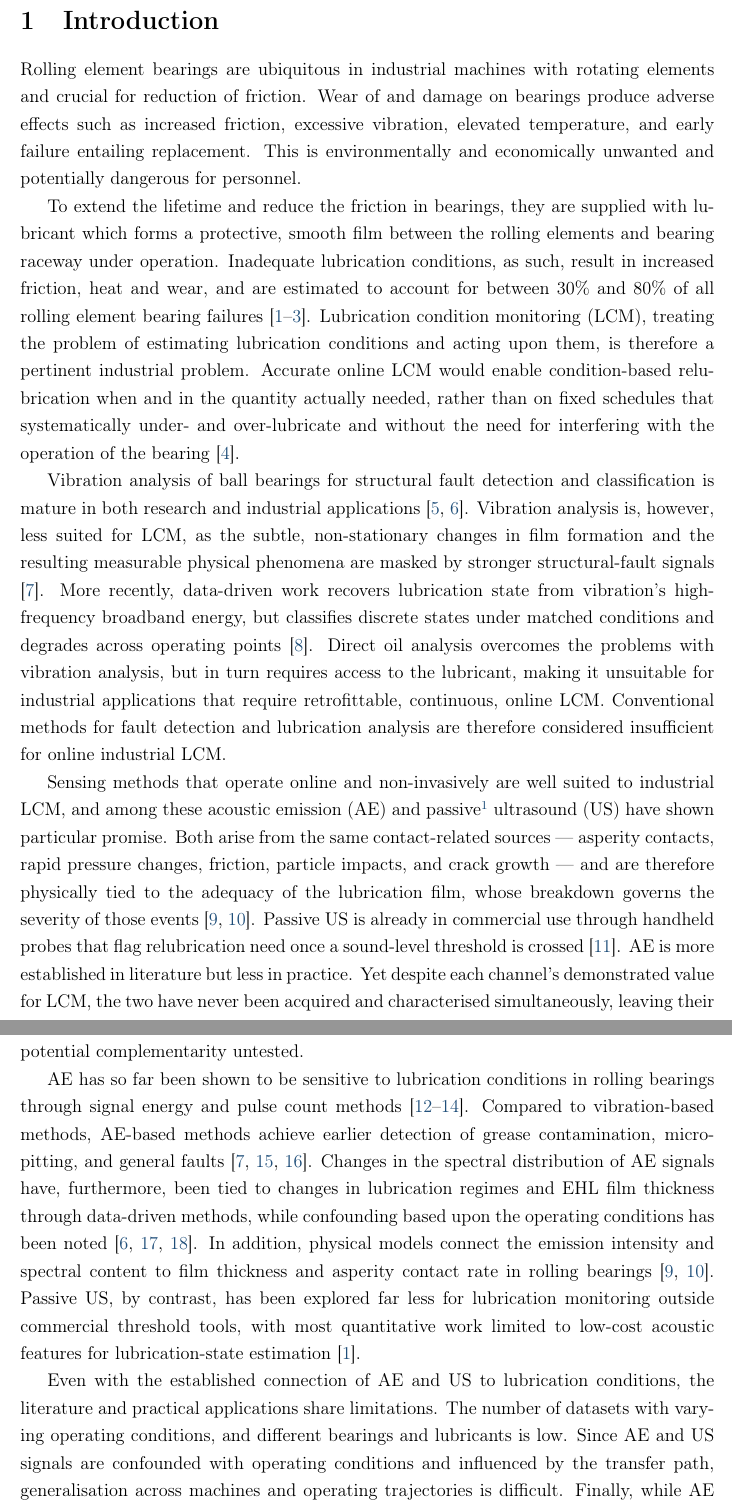
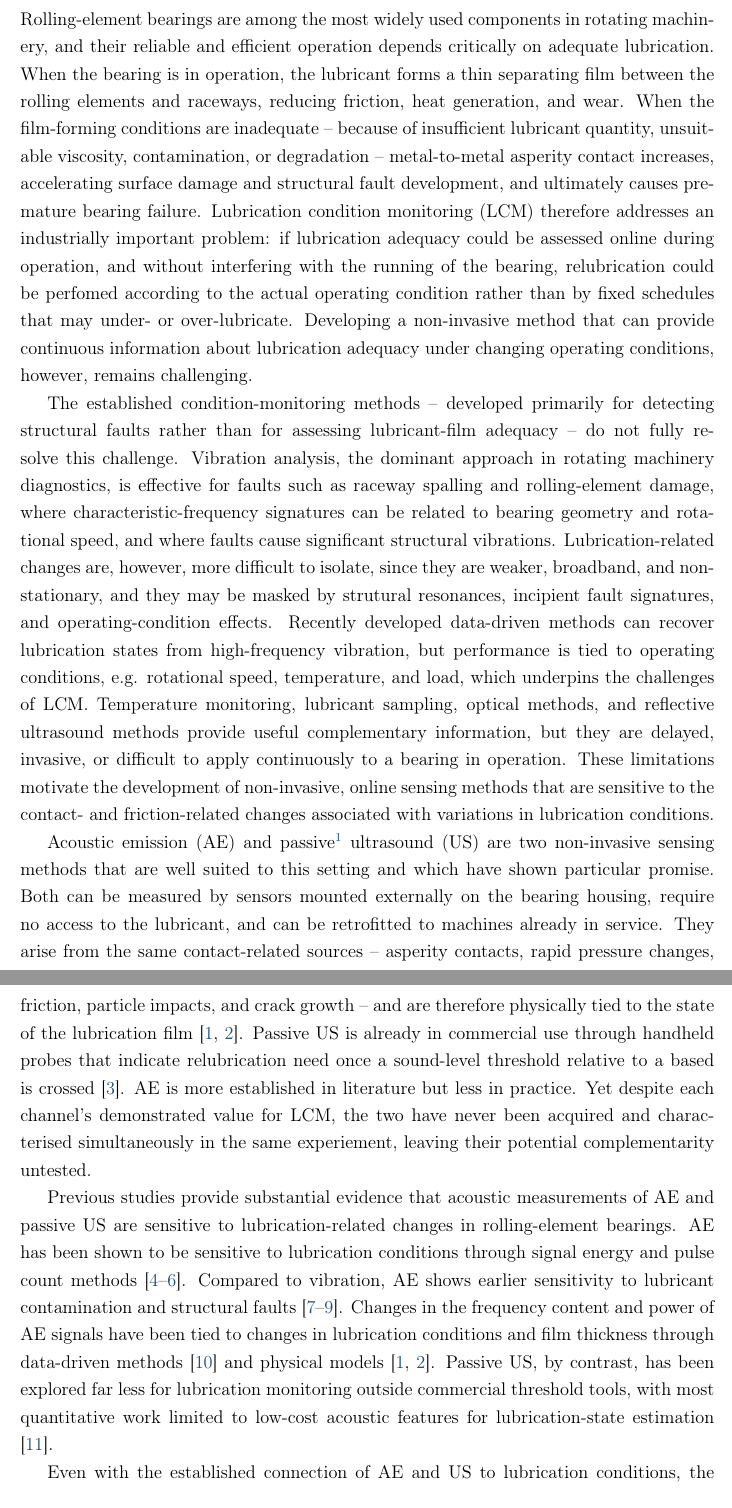
Before and after one commit to FVardi/publication-ceramicspeed-dataset, a LaTeX paper (paper/main.tex, which reads paper/sections/introduction.tex): two parts of pages 7 and 8 of 42 before the commit and two parts of pages 7 and 8 of 41 after it, joined at a grey line, cut at the place of the change. Compiled offline with pdfLaTeX; a LaTeX package or settings file that is missing is left out.

Commit message:
Rewrote introduction based upon naveeds comments

```diff
--- a/paper/sections/introduction.tex
+++ b/paper/sections/introduction.tex
@@ -1,19 +1,16 @@
 \section{Introduction}
 % \label{sec:intro}
+Rolling-element bearings are among the most widely used components in rotating machinery, and their reliable and efficient operation depends critically on adequate lubrication. When the bearing is in operation, the lubricant forms a thin separating film between the rolling elements and raceways, reducing friction, heat generation, and wear. When the film-forming conditions are inadequate -- because of insufficient lubricant quantity, unsuitable viscosity, contamination, or degradation -- metal-to-metal asperity contact increases, accelerating surface damage and structural fault development, and ultimately causes premature bearing failure. Lubrication condition monitoring (LCM) therefore addresses an industrially important problem: if lubrication adequacy could be assessed online during operation, and without interfering with the running of the bearing, relubrication could be perfomed according to the actual operating condition rather than by fixed schedules that may under- or over-lubricate. Developing a non-invasive method that can provide continuous information about lubrication adequacy under changing operating conditions, however, remains challenging.
 
-Rolling element bearings are ubiquitous in industrial machines with rotating elements and crucial for reduction of friction. Wear of and damage on bearings produce adverse effects such as increased friction, excessive vibration, elevated temperature, and early failure entailing replacement. This is environmentally and economically unwanted and potentially dangerous for personnel.
+The established condition-monitoring methods -- developed primarily for detecting structural faults rather than for assessing lubricant-film adequacy -- do not fully resolve this challenge. Vibration analysis, the dominant approach in rotating machinery diagnostics, is effective for faults such as raceway spalling and rolling-element damage, where characteristic-frequency signatures can be related to bearing geometry and rotational speed, and where faults cause significant structural vibrations. Lubrication-related changes are, however, more difficult to isolate, since they are weaker, broadband, and non-stationary, and they may be masked by strutural resonances, incipient fault signatures, and operating-condition effects. Recently developed data-driven methods can recover lubrication states from high-frequency vibration, but performance is tied to operating conditions, e.g. rotational speed, temperature, and load, which underpins the challenges of LCM. Temperature monitoring, lubricant sampling, optical methods, and reflective ultrasound methods provide useful complementary information, but they are delayed, invasive, or difficult to apply continuously to a bearing in operation. These limitations motivate the development of non-invasive, online sensing methods that are sensitive to the contact- and friction-related changes associated with variations in lubrication conditions.
 
-To extend the lifetime and reduce the friction in bearings, they are supplied with lubricant which forms a protective, smooth film between the rolling elements and bearing raceway under operation. Inadequate lubrication conditions, as such, result in increased friction, heat and wear, and are estimated to account for between 30\% and 80\% of all rolling element bearing failures \cite{jakobsen_detecting_2023,dai_situ_2024,nassef_impact_2022}. Lubrication condition monitoring (LCM), treating the problem of estimating lubrication conditions and acting upon them, is therefore a pertinent industrial problem. Accurate online LCM would enable condition-based relubrication when and in the quantity actually needed, rather than on fixed schedules that systematically under- and over-lubricate and without the need for interfering with the operation of the bearing \cite{wakiru_review_2019}.
+Acoustic emission (AE) and passive\footnote{Passive methods use signals inherently emanating from the bearing structure in contrast to active methods, which induce energy into the bearing structure and then measure the reaction.} ultrasound (US) are two non-invasive sensing methods that are well suited to this setting and which have shown particular promise. Both can be measured by sensors mounted externally on the bearing housing, require no access to the lubricant, and can be retrofitted to machines already in service. They arise from the same contact-related sources -- asperity contacts, rapid pressure changes, friction, particle impacts, and crack growth -- and are therefore physically tied to the state of the lubrication film \cite{liu_combined_2021,zhang_coupled_2026}. Passive US is already in commercial use through handheld probes that indicate relubrication need once a sound-level threshold relative to a based is crossed \cite{lineham_ultrasonic_2008}. AE is more established in literature but less in practice. Yet despite each channel's demonstrated value for LCM, the two have never been acquired and characterised simultaneously in the same experiement, leaving their potential complementarity untested.
 
-Vibration analysis of ball bearings for structural fault detection and classification is mature in both research and industrial applications \cite{wang_phm_2018,shang_comprehensive_2024}. Vibration analysis is, however, less suited for LCM, as the subtle, non-stationary changes in film formation and the resulting measurable physical phenomena are masked by stronger structural-fault signals \cite{cornel_condition_2021}. More recently, data-driven work recovers lubrication state from vibration's high-frequency broadband energy, but classifies discrete states under matched conditions and degrades across operating points \cite{zhang_interpretable_2026}. Direct oil analysis overcomes the problems with vibration analysis, but in turn requires access to the lubricant, making it unsuitable for industrial applications that require retrofittable, continuous, online LCM. Conventional methods for fault detection and lubrication analysis are therefore considered insufficient for online industrial LCM.
+Previous studies provide substantial evidence that acoustic measurements of AE and passive US are sensitive to lubrication-related changes in rolling-element bearings. AE has been shown to be sensitive to lubrication conditions through signal energy and pulse count methods \cite{miettinen_analysis_2001,yoshioka_compound_2009,hou_insitu_2025}. Compared to vibration, AE shows earlier sensitivity to lubricant contamination and structural faults \cite{tandon_ae_2006,cornel_condition_2021,wang_fingerprint_2023}. Changes in the frequency content and power of AE signals have been tied to changes in lubrication conditions and film thickness through data-driven methods \cite{renhart_ae_2021} and physical models \cite{liu_combined_2021,zhang_coupled_2026}. Passive US, by contrast, has been explored far less for lubrication monitoring outside commercial threshold tools, with most quantitative work limited to low-cost acoustic features for lubrication-state estimation \cite{jakobsen_detecting_2023}.
 
-Sensing methods that operate online and non-invasively are well suited to industrial LCM, and among these acoustic emission (AE) and passive\footnote{Passive methods rely only on signals inherently emanating from the bearing structure in contrast to active methods, which rely on induction of energy into the bearing structure and then measuring the reaction in some way.} ultrasound (US) have shown particular promise. Both arise from the same contact-related sources --- asperity contacts, rapid pressure changes, friction, particle impacts, and crack growth --- and are therefore physically tied to the adequacy of the lubrication film, whose breakdown governs the severity of those events \cite{liu_combined_2021,zhang_coupled_2026}. Passive US is already in commercial use through handheld probes that flag relubrication need once a sound-level threshold is crossed \cite{lineham_ultrasonic_2008}. AE is more established in literature but less in practice. Yet despite each channel's demonstrated value for LCM, the two have never been acquired and characterised simultaneously, leaving their potential complementarity untested.
+Even with the established connection of AE and US to lubrication conditions, the methods share limitations: the signals are not determined by lubrication alone but also depend on rotational speed, load, temperature, structural transfer paths, and sensor coupling \cite{renhart_ae_2021,marticorena_cage_2022,shang_comprehensive_2024}. The literature contains few datasets with varying speed, temperature, and load, making it difficult to develop AE- and US-based methods for LCM, which generalise across operating conditions. Finally, AE and US have separately been demonstrated to be informative on lubrication conditions and their complementarity has been argued, but no study has tested this complementarity \cite{shang_comprehensive_2024,wang_advanced_2024}.
 
-AE has so far been shown to be sensitive to lubrication conditions in rolling bearings through signal energy and pulse count methods \cite{miettinen_analysis_2001,yoshioka_compound_2009,hou_insitu_2025}. Compared to vibration-based methods, AE-based methods achieve earlier detection of grease contamination, micro-pitting, and general faults \cite{tandon_ae_2006,cornel_condition_2021,wang_fingerprint_2023}. Changes in the spectral distribution of AE signals have, furthermore, been tied to changes in lubrication regimes and EHL film thickness through data-driven methods, while confounding based upon the operating conditions has been noted \cite{renhart_ae_2021,marticorena_cage_2022,shang_comprehensive_2024}. In addition, physical models connect the emission intensity and spectral content to film thickness and asperity contact rate in rolling bearings \cite{liu_combined_2021,zhang_coupled_2026}. Passive US, by contrast, has been explored far less for lubrication monitoring outside commercial threshold tools, with most quantitative work limited to low-cost acoustic features for lubrication-state estimation \cite{jakobsen_detecting_2023}.
-
-Even with the established connection of AE and US to lubrication conditions, the literature and practical applications share limitations. The number of datasets with varying operating conditions, and different bearings and lubricants is low. Since AE and US signals are confounded with operating conditions and influenced by the transfer path, generalisation across machines and operating trajectories is difficult. Finally, while AE and US have separately been demonstrated to be informative on lubrication conditions and their complementarity argued, no study has tested this proposition \cite{shang_comprehensive_2024,wang_advanced_2024}.
-
-Since no standard physicochemical model of lubrication condition in rolling bearings has been developed, other methods are used for estimating or determining lubrication conditions. A standard measure for ball bearings is the $\kappa$ viscosity ratio specified by the ISO 281 standard. $\kappa$ is a continuous, physically interpretable and motivated reference value calculated from operating rotational speed and temperature, lubricant viscosity, and bearing diameter, so while $\kappa$ seeks to estimate lubrication conditions, it does so directly from the operating conditions which are already established to be confounding factors for AE and US signals. Nevertheless, $\kappa$ can be useful for establishing a data-driven connection between recorded signals to a continuous regression target, seeking to quantify lubrication conditions, which is what Jakobsen et al. did with a low-cost US microphone and simple time-domain features \cite{jakobsen_detecting_2023}. Thus, acoustic signals can predict $\kappa$ well, but since $\kappa$ is determined completely from rotational speed and temperature (under fixed lubricant and bearing geometry), it is unclear whether the model senses the lubricant film in the bearing at all, or merely acts as an operating point soft sensor. Even so, $\kappa$ is a practical regression target which can help establish initial, data-driven conclusions about sensing methods for LCM, and the previous work begs the following questions.
+Since no standard physicochemical model of lubrication condition in rolling bearings has been developed, other methods are used for estimating or determining lubrication conditions. A standard measure for ball bearings is the $\kappa$ viscosity ratio specified by the ISO 281 standard. $\kappa$ is a continuous, physically interpretable reference value calculated from operating rotational speed and temperature, lubricant viscosity, and bearing diameter, so while $\kappa$ seeks to estimate lubrication conditions, it does so directly from the operating conditions which are already established to be confounding factors for AE and US signals. Nevertheless, $\kappa$ can be useful for establishing a data-driven connection between recorded signals to a continuous regression target, seeking to quantify lubrication conditions, which is what Jakobsen et al. did with a low-cost US microphone and simple time-domain features \cite{jakobsen_detecting_2023}. Thus, acoustic signals can predict $\kappa$ well, but since $\kappa$ is determined completely from rotational speed and temperature (under fixed lubricant and bearing geometry), it is unclear whether the model senses the lubricant film in the bearing at all, or merely acts as an operating point soft sensor. Even so, $\kappa$ is a practical regression target which can help establish initial, data-driven conclusions about sensing methods for LCM, and the previous work begs the following questions.
 \begin{enumerate}
     \item Is AE useful for $\kappa$ regression?
     \item Do AE and passive US add complementary information in a $\kappa$ regression model?
```
Also changed, not shown: paper/sections/setup.tex (+4 -4 lines), 3 other files.
